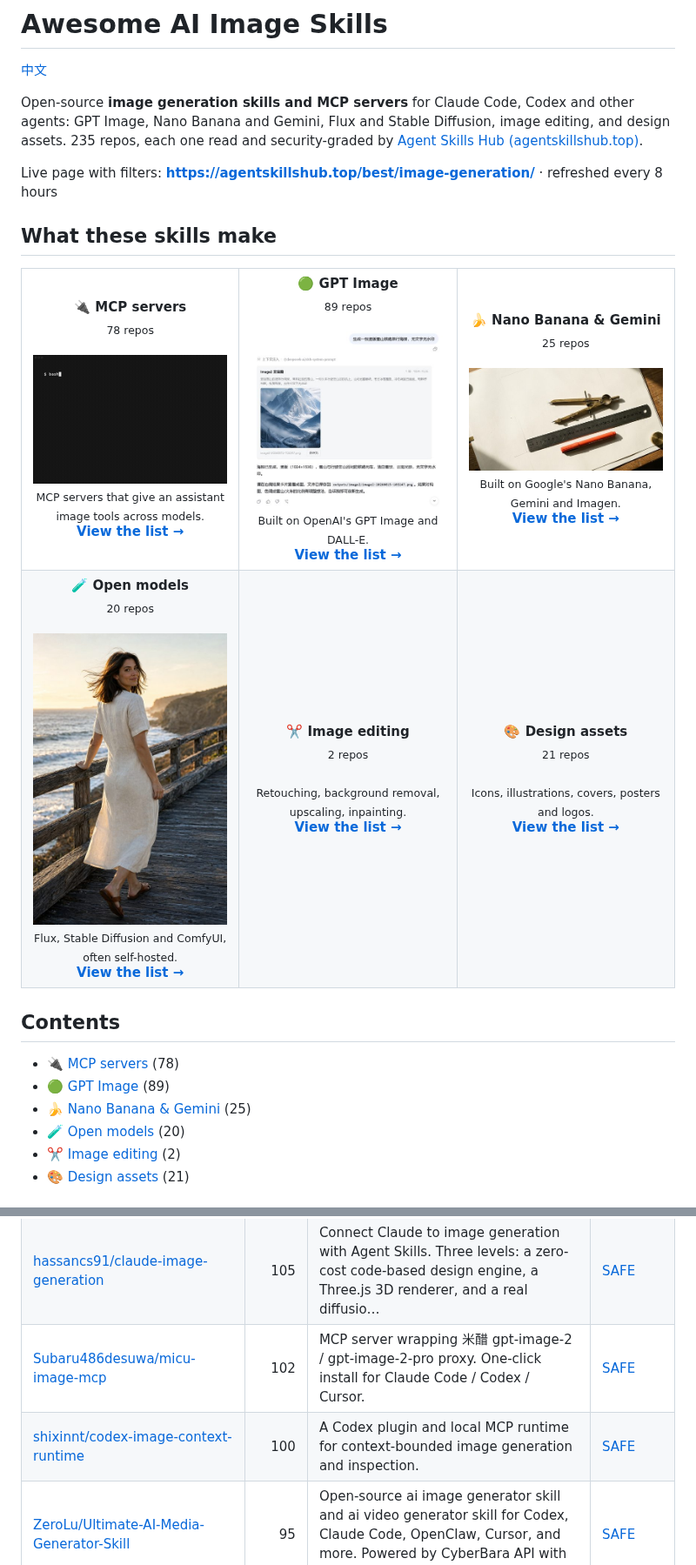
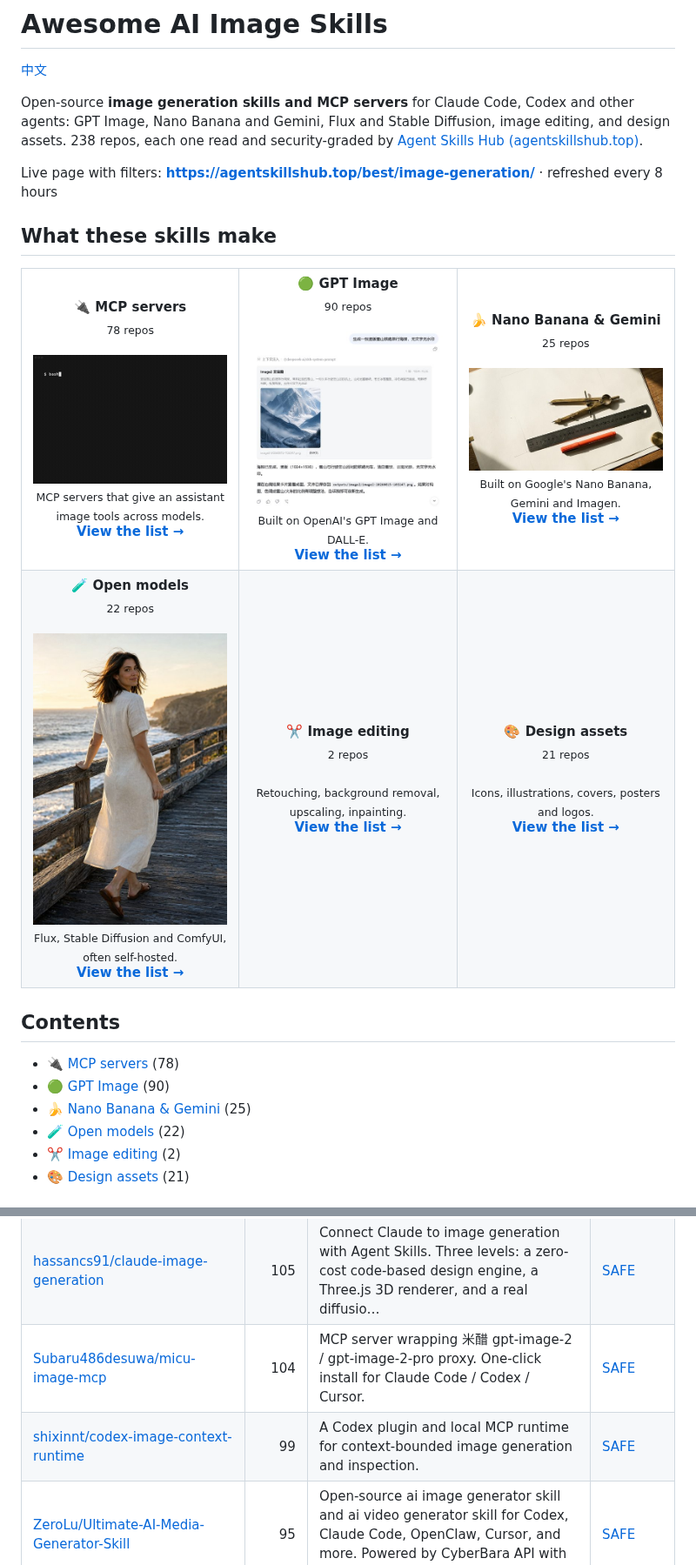
Before and after one commit to zhuyansen/awesome-ai-image-skills, a Markdown page: README.md, 2 parts joined by grey strips. Shown at 87% size. GitHub-like rendering.

```diff
--- a/README.md
+++ b/README.md
@@ -2,7 +2,7 @@
 
 [中文](README.zh-CN.md)
 
-Open-source **image generation skills and MCP servers** for Claude Code, Codex and other agents: GPT Image, Nano Banana and Gemini, Flux and Stable Diffusion, image editing, and design assets. 235 repos, each one read and security-graded by [Agent Skills Hub (agentskillshub.top)](https://agentskillshub.top?utm_source=github&utm_medium=awesome-list).
+Open-source **image generation skills and MCP servers** for Claude Code, Codex and other agents: GPT Image, Nano Banana and Gemini, Flux and Stable Diffusion, image editing, and design assets. 238 repos, each one read and security-graded by [Agent Skills Hub (agentskillshub.top)](https://agentskillshub.top?utm_source=github&utm_medium=awesome-list).
 
 Live page with filters: **[https://agentskillshub.top/best/image-generation/](https://agentskillshub.top/best/image-generation/?utm_source=github&utm_medium=awesome-list)** · refreshed every 8 hours
 
@@ -11,11 +11,11 @@ Live page with filters: **[https://agentskillshub.top/best/image-generation/](ht
 <table>
 <tr>
 <td align="center" valign="top" width="33%"><b>🔌 MCP servers</b><br><sub>78 repos</sub><br><br><a href="https://github.com/AtlasCloudAI/cli"><img src="assets/previews/AtlasCloudAI__cli.gif" width="260" alt="AtlasCloudAI/cli"></a><br><sub>MCP servers that give an assistant image tools across models.</sub><br><a href="#type-mcp"><b>View the list →</b></a></td>
-<td align="center" valign="top" width="33%"><b>🟢 GPT Image</b><br><sub>89 repos</sub><br><br><a href="https://github.com/JuneLearn/dsh-image2-draw"><img src="assets/previews/JuneLearn__dsh-image2-draw.jpg" width="260" alt="JuneLearn/dsh-image2-draw"></a><br><sub>Built on OpenAI's GPT Image and DALL-E.</sub><br><a href="#type-gpt_image"><b>View the list →</b></a></td>
+<td align="center" valign="top" width="33%"><b>🟢 GPT Image</b><br><sub>90 repos</sub><br><br><a href="https://github.com/JuneLearn/dsh-image2-draw"><img src="assets/previews/JuneLearn__dsh-image2-draw.jpg" width="260" alt="JuneLearn/dsh-image2-draw"></a><br><sub>Built on OpenAI's GPT Image and DALL-E.</sub><br><a href="#type-gpt_image"><b>View the list →</b></a></td>
 <td align="center" valign="top" width="33%"><b>🍌 Nano Banana & Gemini</b><br><sub>25 repos</sub><br><br><a href="https://github.com/frannkurt/nano-banana-mcp"><img src="assets/previews/frannkurt__nano-banana-mcp.jpg" width="260" alt="frannkurt/nano-banana-mcp"></a><br><sub>Built on Google's Nano Banana, Gemini and Imagen.</sub><br><a href="#type-nano_banana"><b>View the list →</b></a></td>
 </tr>
 <tr>
-<td align="center" valign="top" width="33%"><b>🧪 Open models</b><br><sub>20 repos</sub><br><br><a href="https://github.com/Arekejoker/qwen21-nsfw-pose-skill"><img src="assets/previews/Arekejoker__qwen21-nsfw-pose-skill.jpg" width="260" alt="Arekejoker/qwen21-nsfw-pose-skill"></a><br><sub>Flux, Stable Diffusion and ComfyUI, often self-hosted.</sub><br><a href="#type-open_models"><b>View the list →</b></a></td>
+<td align="center" valign="top" width="33%"><b>🧪 Open models</b><br><sub>22 repos</sub><br><br><a href="https://github.com/Arekejoker/qwen21-nsfw-pose-skill"><img src="assets/previews/Arekejoker__qwen21-nsfw-pose-skill.jpg" width="260" alt="Arekejoker/qwen21-nsfw-pose-skill"></a><br><sub>Flux, Stable Diffusion and ComfyUI, often self-hosted.</sub><br><a href="#type-open_models"><b>View the list →</b></a></td>
 <td align="center" valign="top" width="33%"><b>✂️ Image editing</b><br><sub>2 repos</sub><br><br><sub>Retouching, background removal, upscaling, inpainting.</sub><br><a href="#type-editing"><b>View the list →</b></a></td>
 <td align="center" valign="top" width="33%"><b>🎨 Design assets</b><br><sub>21 repos</sub><br><br><sub>Icons, illustrations, covers, posters and logos.</sub><br><a href="#type-design"><b>View the list →</b></a></td>
 </tr>
@@ -24,9 +24,9 @@ Live page with filters: **[https://agentskillshub.top/best/image-generation/](ht
 ## Contents
 
 - [🔌 MCP servers](#type-mcp) (78)
-- [🟢 GPT Image](#type-gpt_image) (89)
+- [🟢 GPT Image](#type-gpt_image) (90)
 - [🍌 Nano Banana & Gemini](#type-nano_banana) (25)
-- [🧪 Open models](#type-open_models) (20)
+- [🧪 Open models](#type-open_models) (22)
 - [✂️ Image editing](#type-editing) (2)
 - [🎨 Design assets](#type-design) (21)
 
@@ -77,8 +77,8 @@ The questions are answered by a decision model reading each README, not by hand.
 | [SlavaSexton/ComfyUI-Agent-Kit](https://github.com/SlavaSexton/ComfyUI-Agent-Kit) | 106 | One ComfyUI skill for every AI coding agent (Claude Code, Codex, Gemini CLI, Qwen Code): drives a local ComfyUI end to end. 75 model prompt recipes,… | [SAFE](https://agentskillshub.top/skill/SlavaSexton/ComfyUI-Agent-Kit/?utm_source=github&utm_medium=awesome-list) |
 | [awkoy/replicate-flux-mcp](https://github.com/awkoy/replicate-flux-mcp) | 105 | MCP for Replicate Flux Model - A powerful tool for generating customized images and SVG assets that match specific coding vibes and aesthetic styles.… | [SAFE](https://agentskillshub.top/skill/awkoy/replicate-flux-mcp/?utm_source=github&utm_medium=awesome-list) |
 | [hassancs91/claude-image-generation](https://github.com/hassancs91/claude-image-generation) | 105 | Connect Claude to image generation with Agent Skills. Three levels: a zero-cost code-based design engine, a Three.js 3D renderer, and a real diffusio… | [SAFE](https://agentskillshub.top/skill/hassancs91/claude-image-generation/?utm_source=github&utm_medium=awesome-list) |
-| [Subaru486desuwa/micu-image-mcp](https://github.com/Subaru486desuwa/micu-image-mcp) | 102 | MCP server wrapping 米醋 gpt-image-2 / gpt-image-2-pro proxy. One-click install for Claude Code / Codex / Cursor. | [SAFE](https://agentskillshub.top/skill/Subaru486desuwa/micu-image-mcp/?utm_source=github&utm_medium=awesome-list) |
-| [shixinnt/codex-image-context-runtime](https://github.com/shixinnt/codex-image-context-runtime) | 100 | A Codex plugin and local MCP runtime for context-bounded image generation and inspection. | [SAFE](https://agentskillshub.top/skill/shixinnt/codex-image-context-runtime/?utm_source=github&utm_medium=awesome-list) |
+| [Subaru486desuwa/micu-image-mcp](https://github.com/Subaru486desuwa/micu-image-mcp) | 104 | MCP server wrapping 米醋 gpt-image-2 / gpt-image-2-pro proxy. One-click install for Claude Code / Codex / Cursor. | [SAFE](https://agentskillshub.top/skill/Subaru486desuwa/micu-image-mcp/?utm_source=github&utm_medium=awesome-list) |
+| [shixinnt/codex-image-context-runtime](https://github.com/shixinnt/codex-image-context-runtime) | 99 | A Codex plugin and local MCP runtime for context-bounded image generation and inspection. | [SAFE](https://agentskillshub.top/skill/shixinnt/codex-image-context-runtime/?utm_source=github&utm_medium=awesome-list) |
 | [ZeroLu/Ultimate-AI-Media-Generator-Skill](https://github.com/ZeroLu/Ultimate-AI-Media-Generator-Skill) | 95 | Open-source ai image generator skill and ai video generator skill for Codex, Claude Code, OpenClaw, Cursor, and more. Powered by CyberBara API with N… | [SAFE](https://agentskillshub.top/skill/ZeroLu/Ultimate-AI-Media-Generator-Skill/?utm_source=github&utm_medium=awesome-list) |
 | [mituan-ai/PaperBanana-CN](https://github.com/mituan-ai/PaperBanana-CN) | 84 | Scientific figure workbench with independent VLM/image connections, Chinese UI, and unified size controls. | [SAFE](https://agentskillshub.top/skill/mituan-ai/PaperBanana-CN/?utm_source=github&utm_medium=awesome-list) |
 | [guinacio/claude-image-gen](https://github.com/guinacio/claude-image-gen) | 77 | AI-powered image generation using Google Gemini or OpenAI (gpt-image-2), integrated with Claude Code via Skills or Claude.ai via MCP (Model Context P… | [SAFE](https://agentskillshub.top/skill/guinacio/claude-image-gen/?utm_source=github&utm_medium=awesome-list) |
```
Also changed, not shown: other parts of README.md (+32 -29 lines), README.zh-CN.md (+39 -36 lines), assets/previews/NOTICE.md (+1 -0 lines), assets/previews/veryCoolTimo__imagegen-skills.jpg (added), 2 other files.
